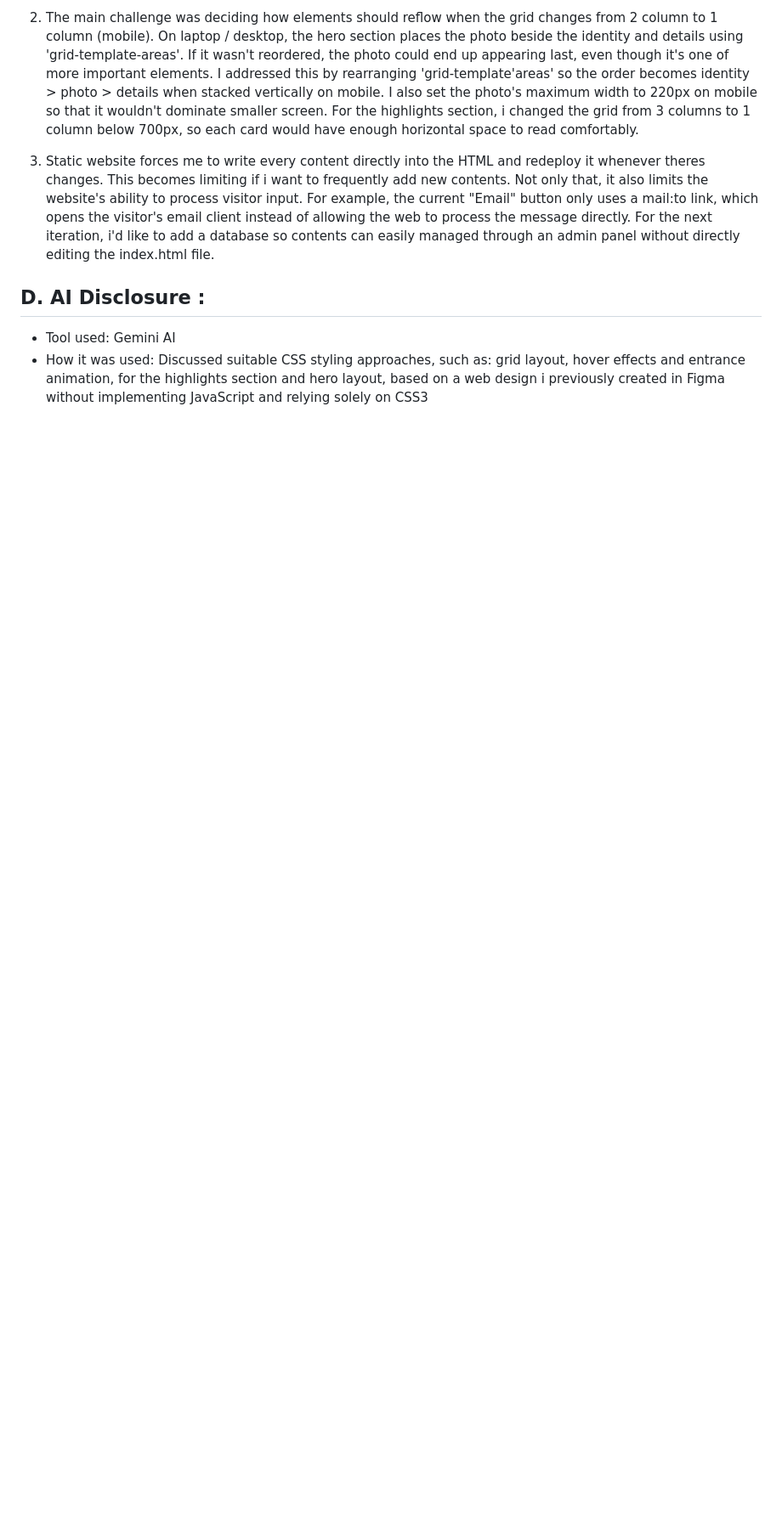
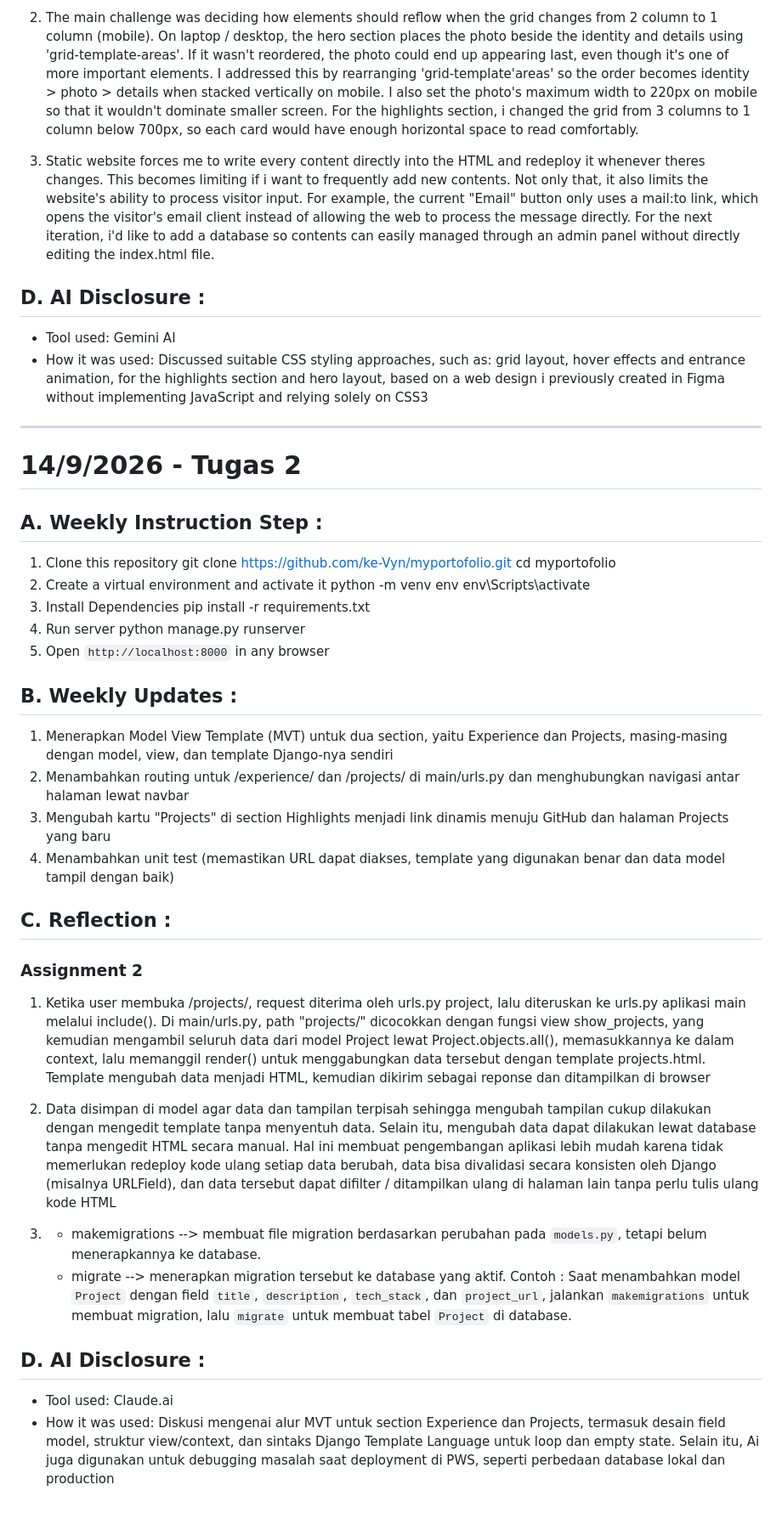
Before and after one commit to ke-Vyn/myportofolio, a Markdown page: README.md, the part around the change. Shown at 85% size. Rendered like a GitHub page; blank space fills up the shorter version.

Commit message:
docs: update README with Weekly setup instruction, reflection question answer and AI disclosures for Assignment 2

```diff
--- a/README.md
+++ b/README.md
@@ -41,3 +41,40 @@ Kelas : PBP C
 ## D. AI Disclosure :
 - Tool used: Gemini AI
 - How it was used: Discussed suitable CSS styling approaches, such as: grid layout, hover effects and entrance animation, for the highlights section and hero layout, based on a web design i previously created in Figma without implementing JavaScript and relying solely on CSS3
+
+---
+
+# 14/9/2026 - Tugas 2
+## A. Weekly Instruction Step :
+1. Clone this repository
+    git clone https://github.com/ke-Vyn/myportofolio.git
+    cd myportofolio
+2. Create a virtual environment and activate it
+    python -m venv env
+    env\Scripts\activate
+3. Install Dependencies
+    pip install -r requirements.txt
+4. Run server
+    python manage.py runserver
+5. Open `http://localhost:8000` in any browser
+
+## B. Weekly Updates :
+1. Menerapkan Model View Template (MVT) untuk dua section, yaitu Experience dan Projects, masing-masing dengan model, view, dan template Django-nya sendiri
+2. Menambahkan routing untuk /experience/ dan /projects/ di main/urls.py dan menghubungkan navigasi antar halaman lewat navbar
+3. Mengubah kartu "Projects" di section Highlights menjadi link dinamis menuju GitHub dan halaman Projects yang baru
+4. Menambahkan unit test (memastikan URL dapat diakses, template yang digunakan benar dan data model tampil dengan baik)
+
+
+## C. Reflection :
+### Assignment 2
+1. Ketika user membuka /projects/, request diterima oleh urls.py project, lalu diteruskan ke urls.py aplikasi main melalui include(). Di main/urls.py, path "projects/" dicocokkan dengan fungsi view show_projects, yang kemudian mengambil seluruh data dari model Project lewat Project.objects.all(), memasukkannya ke dalam context, lalu memanggil render() untuk menggabungkan data tersebut dengan template projects.html. Template mengubah data menjadi HTML, kemudian dikirim sebagai reponse dan ditampilkan di browser
+
+2. Data disimpan di model agar data dan tampilan terpisah sehingga mengubah tampilan cukup dilakukan dengan mengedit template tanpa menyentuh data. Selain itu, mengubah data dapat dilakukan lewat database tanpa mengedit HTML secara manual. Hal ini membuat pengembangan aplikasi lebih mudah karena tidak memerlukan redeploy kode ulang setiap data berubah, data bisa divalidasi secara konsisten oleh Django (misalnya URLField), dan data tersebut dapat difilter / ditampilkan ulang di halaman lain tanpa perlu tulis ulang kode HTML
+
+3. - makemigrations --> membuat file migration berdasarkan perubahan pada `models.py`, tetapi belum menerapkannya ke database.
+   - migrate --> menerapkan migration tersebut ke database yang aktif.
+     Contoh : Saat menambahkan model `Project` dengan field `title`, `description`, `tech_stack`, dan `project_url`, jalankan `makemigrations` untuk membuat migration, lalu `migrate` untuk membuat tabel `Project` di database.
+
+## D. AI Disclosure :
+- Tool used: Claude.ai
+- How it was used: Diskusi mengenai alur MVT untuk section Experience dan Projects, termasuk desain field model, struktur view/context, dan sintaks Django Template Language untuk loop dan empty state. Selain itu, Ai juga digunakan untuk debugging masalah saat deployment di PWS, seperti perbedaan database lokal dan production
```
